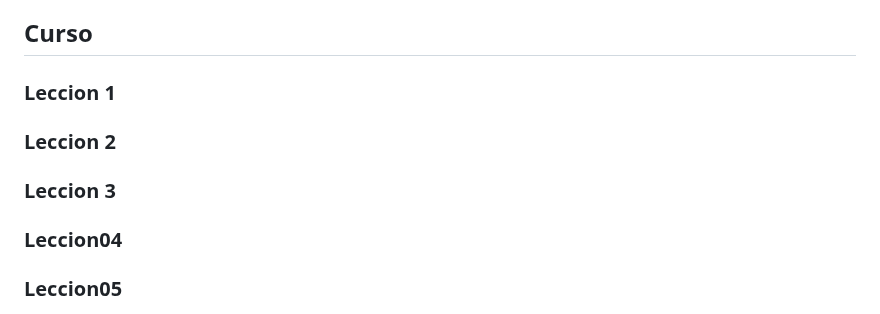
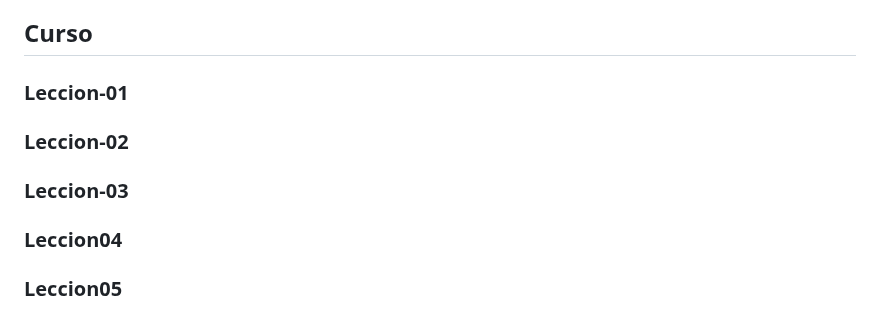
Before and after one commit to edgoca1962/curso, a Markdown page: README.md, the part around one of its changes. Drawn GitHub-style.

```diff
--- a/README.md
+++ b/README.md
@@ -153,11 +153,11 @@ _For more examples, please refer to the [Documentation](https://example.com)_
 
 ## Curso
 
-### Leccion 1
+### Leccion-01
 
-### Leccion 2
+### Leccion-02
 
-### Leccion 3
+### Leccion-03
 
 ### Leccion04
 
```
Also changed, not shown: other parts of README.md (+2 -2 lines).
